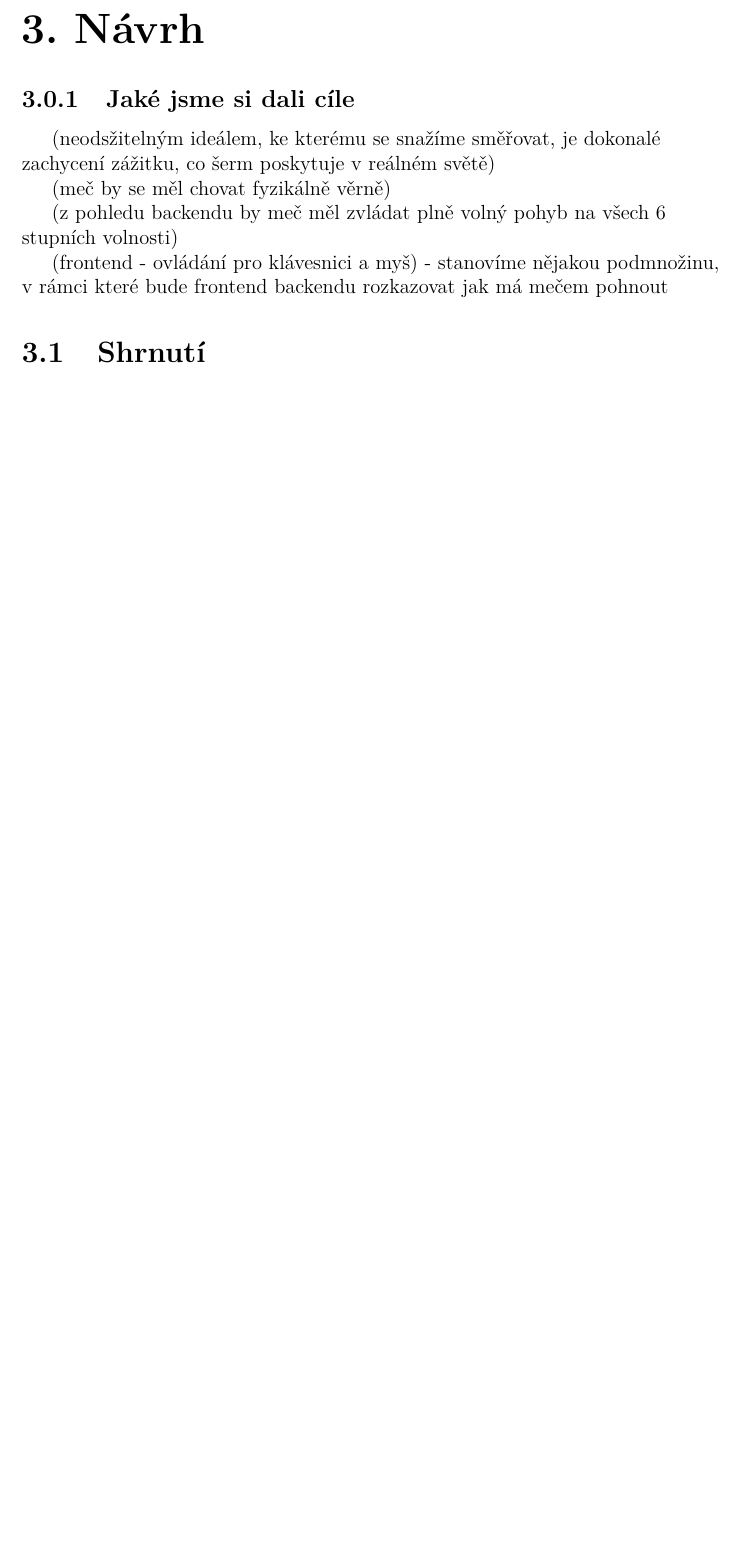
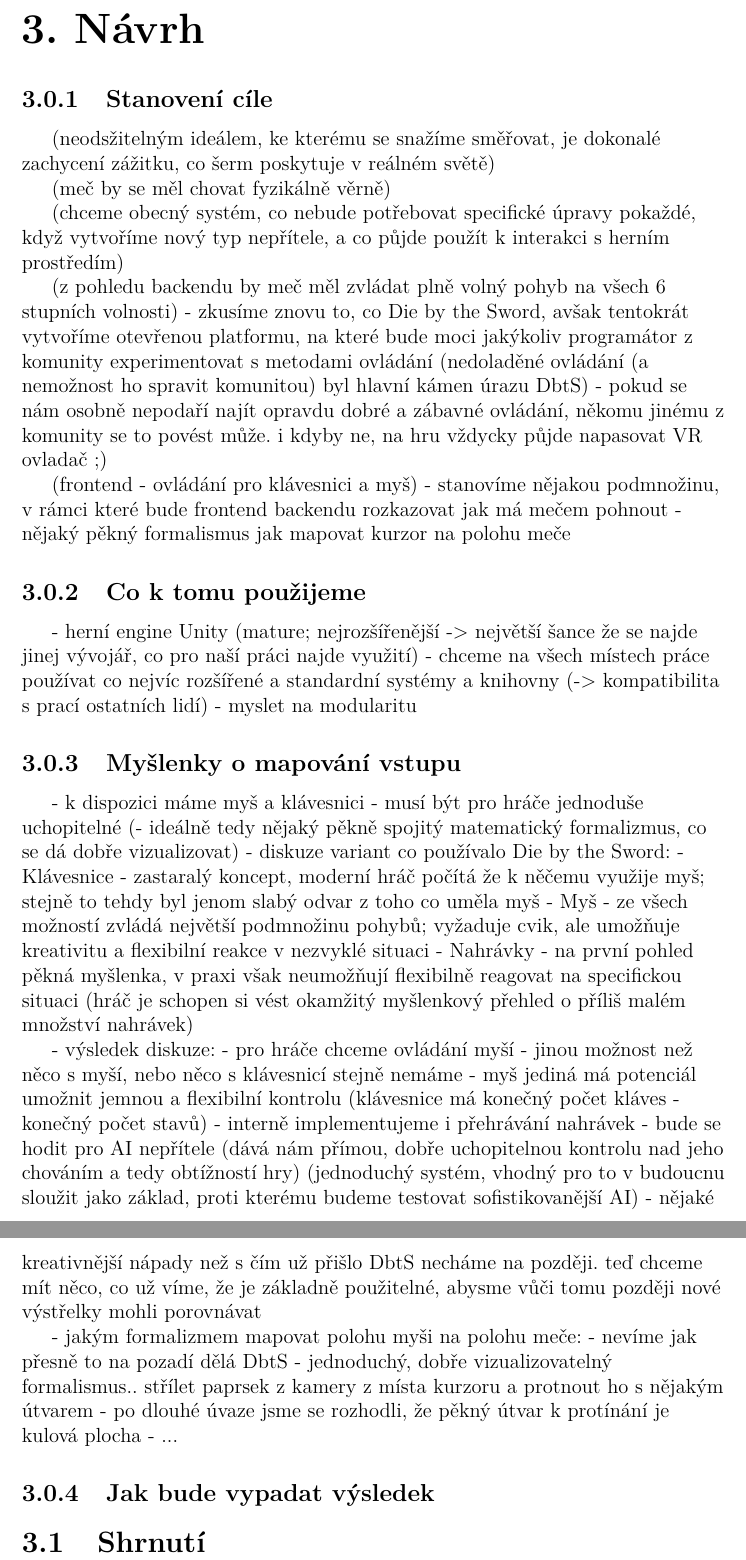
Before and after one commit to MarkusSecundus/PhysicsSwordfight, a LaTeX thesis (cs/prace.tex, which reads cs/kap03.tex): part of page 26 of 34 before the commit and two parts of pages 26 and 27 of 35 after it, the two joined at a grey line, cut so that both start at the same text, the shorter picture padded with empty space. Compiled offline with pdfLaTeX.

Commit message:
more hints to ch.2-3

```diff
--- a/cs/kap03.tex
+++ b/cs/kap03.tex
@@ -1,16 +1,50 @@
 \chapter{Návrh}
 
-\subsection{Jaké jsme si dali cíle}
+\subsection{Stanovení cíle}
 
 (neodsžitelným ideálem, ke kterému se snažíme směřovat, je dokonalé zachycení zážitku, co šerm poskytuje v reálném světě)
 
 (meč by se měl chovat fyzikálně věrně)
 
+(chceme obecný systém, co nebude potřebovat specifické úpravy pokaždé, když vytvoříme nový typ nepřítele, a co půjde použít k interakci s herním prostředím)
+
 (z pohledu backendu by meč měl zvládat plně volný pohyb na všech 6 stupních volnosti)
+- zkusíme znovu to, co Die by the Sword, avšak tentokrát vytvoříme otevřenou platformu, na které bude moci jakýkoliv programátor z komunity experimentovat s metodami ovládání (nedoladěné ovládání (a nemožnost ho spravit komunitou) byl hlavní kámen úrazu DbtS)
+    - pokud se nám osobně nepodaří najít opravdu dobré a zábavné ovládání, někomu jinému z komunity se to povést může. i kdyby ne, na hru vždycky půjde napasovat VR ovladač ;)
 
 (frontend - ovládání pro klávesnici a myš)
 - stanovíme nějakou podmnožinu, v rámci které bude frontend backendu rozkazovat jak má mečem pohnout
+- nějaký pěkný formalismus jak mapovat kurzor na polohu meče
 
+
+\subsection{Co k tomu použijeme}
+
+- herní engine Unity (mature; nejrozšířenější -> největší šance že se najde jinej vývojář, co pro naší práci najde využití)
+- chceme na všech místech práce používat co nejvíc rozšířené a standardní systémy a knihovny (-> kompatibilita s prací ostatních lidí)
+- myslet na modularitu
+
+\subsection{Myšlenky o mapování vstupu}
+- k dispozici máme myš a klávesnici
+- musí být pro hráče jednoduše uchopitelné (- ideálně tedy nějaký pěkně spojitý matematický formalizmus, co se dá dobře vizualizovat)
+- diskuze variant co používalo Die by the Sword:
+    - Klávesnice - zastaralý koncept, moderní hráč počítá že k něčemu využije myš; stejně to tehdy byl jenom slabý odvar z toho co uměla myš
+    - Myš - ze všech možností zvládá největší podmnožinu pohybů; vyžaduje cvik, ale umožňuje kreativitu a flexibilní reakce v nezvyklé situaci
+    - Nahrávky - na první pohled pěkná myšlenka, v praxi však neumožňují flexibilně reagovat na specifickou situaci (hráč je schopen si vést okamžitý myšlenkový přehled o příliš malém množství nahrávek)
+
+- výsledek diskuze:
+    - pro hráče chceme ovládání myší
+        - jinou možnost než něco s myší, nebo něco s klávesnicí stejně nemáme
+        - myš jediná má potenciál umožnit jemnou a flexibilní kontrolu (klávesnice má konečný počet kláves - konečný počet stavů)
+    - interně implementujeme i přehrávání nahrávek - bude se hodit pro AI nepřítele (dává nám přímou, dobře uchopitelnou kontrolu nad jeho chováním a tedy obtížností hry) (jednoduchý systém, vhodný pro to v budoucnu sloužit jako základ, proti kterému budeme testovat sofistikovanější AI)
+    - nějaké kreativnější nápady než s čím už přišlo DbtS necháme na později. teď chceme mít něco, co už víme, že je základně použitelné, abysme vůči tomu později nové výstřelky mohli porovnávat
+
+- jakým formalizmem mapovat polohu myši na polohu meče:
+    - nevíme jak přesně to na pozadí dělá DbtS
+    - jednoduchý, dobře vizualizovatelný formalismus.. střílet paprsek z kamery z místa kurzoru a protnout ho s nějakým útvarem
+    - po dlouhé úvaze jsme se rozhodli, že pěkný útvar k protínání je kulová plocha
+    - ...
+
+\subsection{Jak bude vypadat výsledek}
 
 
 \section{Shrnutí}
```
Also changed, not shown: cs/kap02.tex (+10 -6 lines).
